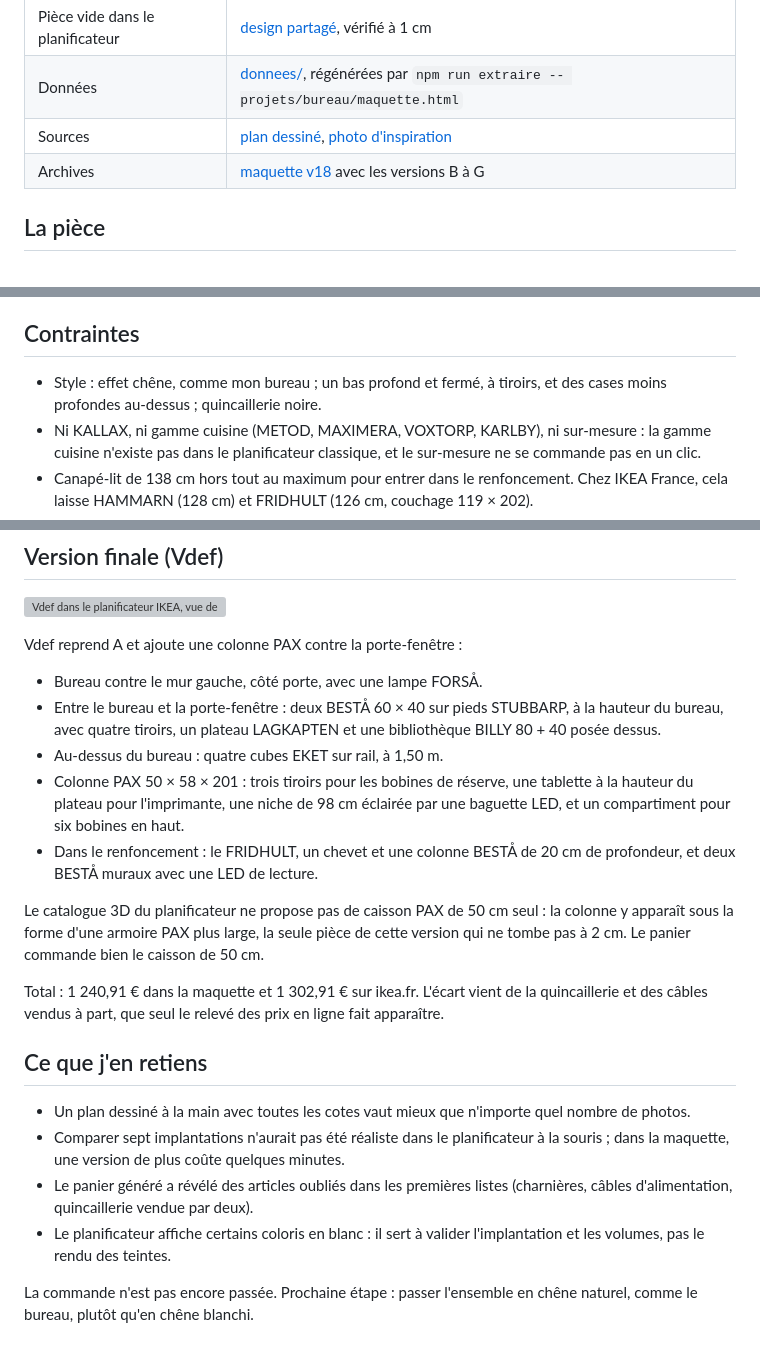
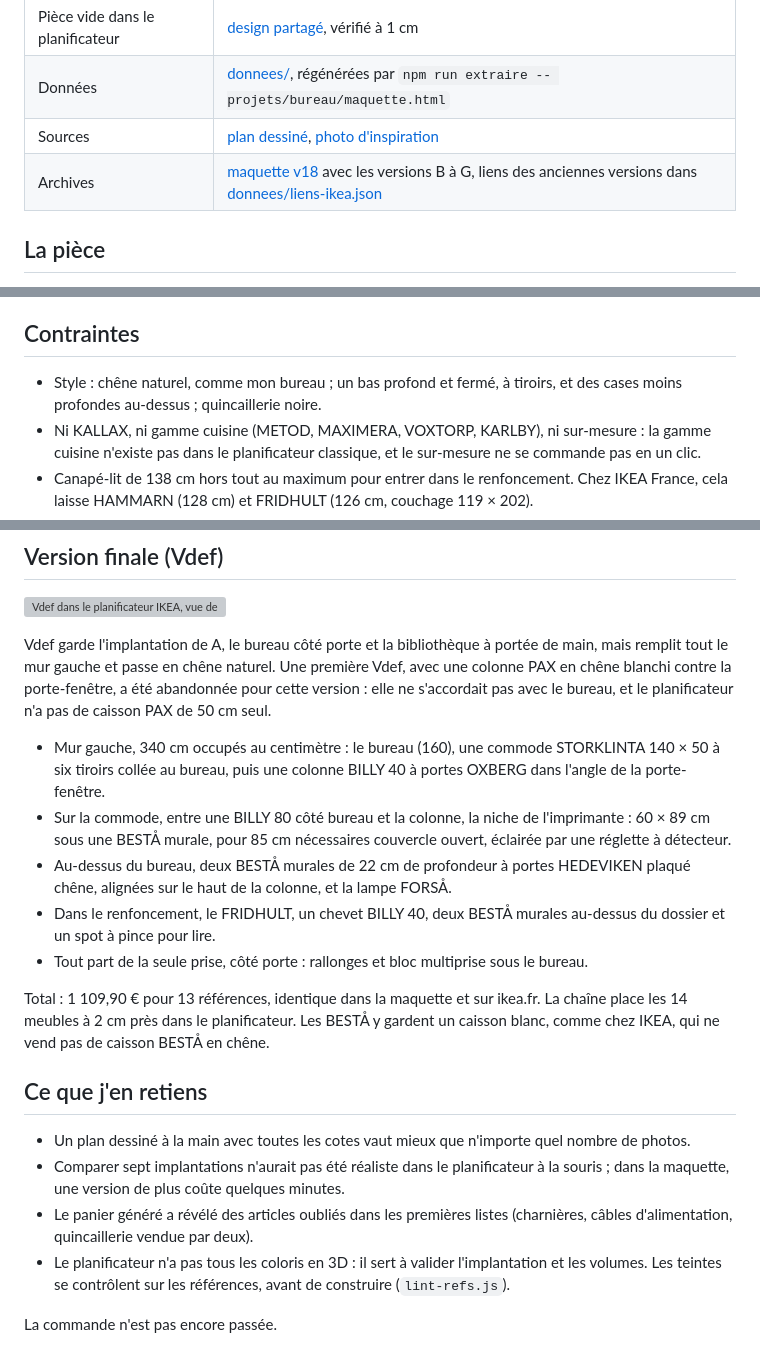
Before and after one commit to nic0lasm/ikea-room-to-cart, a Markdown page: projets/bureau/README.md, 3 parts joined by grey strips. Rendered like a GitHub page; grey boxes are pictures that could not be loaded.

Commit message:
feat(bureau): version finale en chêne naturel, mur gauche entièrement aménagé

```diff
--- a/projets/bureau/README.md
+++ b/projets/bureau/README.md
@@ -9,7 +9,7 @@ Premier projet mené avec l'outil, en octobre 2026 : transformer une petite cham
 | Pièce vide dans le planificateur | [design partagé](https://www.ikea.com/fr/fr/home-design/share/ccdada6e-6384-427f-a805-94f6fa957805/), vérifié à 1 cm                                                               |
 | Données                          | [donnees/](donnees/), régénérées par `npm run extraire -- projets/bureau/maquette.html`                                                                                            |
 | Sources                          | [plan dessiné](sources/plan-dessine.jpg), [photo d'inspiration](sources/inspiration.jpg)                                                                                           |
-| Archives                         | [maquette v18](archives/maquette-v18.html) avec les versions B à G                                                                                                                 |
+| Archives                         | [maquette v18](archives/maquette-v18.html) avec les versions B à G, liens des anciennes versions dans [donnees/liens-ikea.json](donnees/liens-ikea.json)                           |
 
 ## La pièce
 
@@ -26,7 +26,7 @@ Je conserve mon bureau 160 × 80, ma chaise et mon imprimante Bambu Lab P1S avec
 
 ## Contraintes
 
-- Style : effet chêne, comme mon bureau ; un bas profond et fermé, à tiroirs, et des cases moins profondes au-dessus ; quincaillerie noire.
+- Style : chêne naturel, comme mon bureau ; un bas profond et fermé, à tiroirs, et des cases moins profondes au-dessus ; quincaillerie noire.
 - Ni KALLAX, ni gamme cuisine (METOD, MAXIMERA, VOXTORP, KARLBY), ni sur-mesure : la gamme cuisine n'existe pas dans le planificateur classique, et le sur-mesure ne se commande pas en un clic.
 - Canapé-lit de 138 cm hors tout au maximum pour entrer dans le renfoncement. Chez IKEA France, cela laisse HAMMARN (128 cm) et FRIDHULT (126 cm, couchage 119 × 202).
 - Imprimante : une vraie niche aérée, avec un rangement propre pour les bobines.
@@ -51,23 +51,21 @@ J'ai retenu A : la lumière vient de côté, sans reflet sur l'écran, et la bib
 
 ![Vdef dans le planificateur IKEA, vue de dessus](images/planificateur-V.png)
 
-Vdef reprend A et ajoute une colonne PAX contre la porte-fenêtre :
+Vdef garde l'implantation de A, le bureau côté porte et la bibliothèque à portée de main, mais remplit tout le mur gauche et passe en chêne naturel. Une première Vdef, avec une colonne PAX en chêne blanchi contre la porte-fenêtre, a été abandonnée pour cette version : elle ne s'accordait pas avec le bureau, et le planificateur n'a pas de caisson PAX de 50 cm seul.
 
-- Bureau contre le mur gauche, côté porte, avec une lampe FORSÅ.
-- Entre le bureau et la porte-fenêtre : deux BESTÅ 60 × 40 sur pieds STUBBARP, à la hauteur du bureau, avec quatre tiroirs, un plateau LAGKAPTEN et une bibliothèque BILLY 80 + 40 posée dessus.
-- Au-dessus du bureau : quatre cubes EKET sur rail, à 1,50 m.
-- Colonne PAX 50 × 58 × 201 : trois tiroirs pour les bobines de réserve, une tablette à la hauteur du plateau pour l'imprimante, une niche de 98 cm éclairée par une baguette LED, et un compartiment pour six bobines en haut.
-- Dans le renfoncement : le FRIDHULT, un chevet et une colonne BESTÅ de 20 cm de profondeur, et deux BESTÅ muraux avec une LED de lecture.
+- Mur gauche, 340 cm occupés au centimètre : le bureau (160), une commode STORKLINTA 140 × 50 à six tiroirs collée au bureau, puis une colonne BILLY 40 à portes OXBERG dans l'angle de la porte-fenêtre.
+- Sur la commode, entre une BILLY 80 côté bureau et la colonne, la niche de l'imprimante : 60 × 89 cm sous une BESTÅ murale, pour 85 cm nécessaires couvercle ouvert, éclairée par une réglette à détecteur.
+- Au-dessus du bureau, deux BESTÅ murales de 22 cm de profondeur à portes HEDEVIKEN plaqué chêne, alignées sur le haut de la colonne, et la lampe FORSÅ.
+- Dans le renfoncement, le FRIDHULT, un chevet BILLY 40, deux BESTÅ murales au-dessus du dossier et un spot à pince pour lire.
+- Tout part de la seule prise, côté porte : rallonges et bloc multiprise sous le bureau.
 
-Le catalogue 3D du planificateur ne propose pas de caisson PAX de 50 cm seul : la colonne y apparaît sous la forme d'une armoire PAX plus large, la seule pièce de cette version qui ne tombe pas à 2 cm. Le panier commande bien le caisson de 50 cm.
-
-Total : 1 240,91 € dans la maquette et 1 302,91 € sur ikea.fr. L'écart vient de la quincaillerie et des câbles vendus à part, que seul le relevé des prix en ligne fait apparaître.
+Total : 1 109,90 € pour 13 références, identique dans la maquette et sur ikea.fr. La chaîne place les 14 meubles à 2 cm près dans le planificateur. Les BESTÅ y gardent un caisson blanc, comme chez IKEA, qui ne vend pas de caisson BESTÅ en chêne.
 
 ## Ce que j'en retiens
 
 - Un plan dessiné à la main avec toutes les cotes vaut mieux que n'importe quel nombre de photos.
 - Comparer sept implantations n'aurait pas été réaliste dans le planificateur à la souris ; dans la maquette, une version de plus coûte quelques minutes.
 - Le panier généré a révélé des articles oubliés dans les premières listes (charnières, câbles d'alimentation, quincaillerie vendue par deux).
-- Le planificateur affiche certains coloris en blanc : il sert à valider l'implantation et les volumes, pas le rendu des teintes.
+- Le planificateur n'a pas tous les coloris en 3D : il sert à valider l'implantation et les volumes. Les teintes se contrôlent sur les références, avant de construire (`lint-refs.js`).
 
-La commande n'est pas encore passée. Prochaine étape : passer l'ensemble en chêne naturel, comme le bureau, plutôt qu'en chêne blanchi.
+La commande n'est pas encore passée.
```
Also changed, not shown: other parts of projets/bureau/README.md (+1 -1 lines), projets/bureau/paniers.md (+22 -36 lines), docs/images/maquette-3d.png, docs/images/maquette-vs-planificateur.png, 5 other files.
